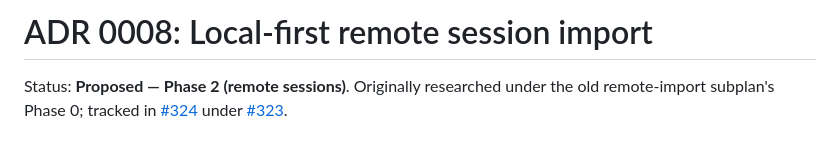
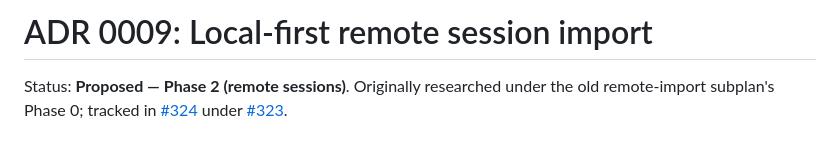
Before and after one commit to MichinaoShimizu/kiroku, a Markdown page: docs/adr/0009-remote-session-import.md, the part around the change. Drawn GitHub-style.

Commit message:
docs: correct remote import ADR heading to 0009

```diff
--- a/docs/adr/0009-remote-session-import.md
+++ b/docs/adr/0009-remote-session-import.md
@@ -1,4 +1,4 @@
-# ADR 0008: Local-first remote session import
+# ADR 0009: Local-first remote session import
 
 Status: **Proposed — Phase 2 (remote sessions)**. Originally researched under the old remote-import subplan's Phase 0; tracked in [#324](https://github.com/MichinaoShimizu/kiroku/issues/324) under [#323](https://github.com/MichinaoShimizu/kiroku/issues/323).
 
```
